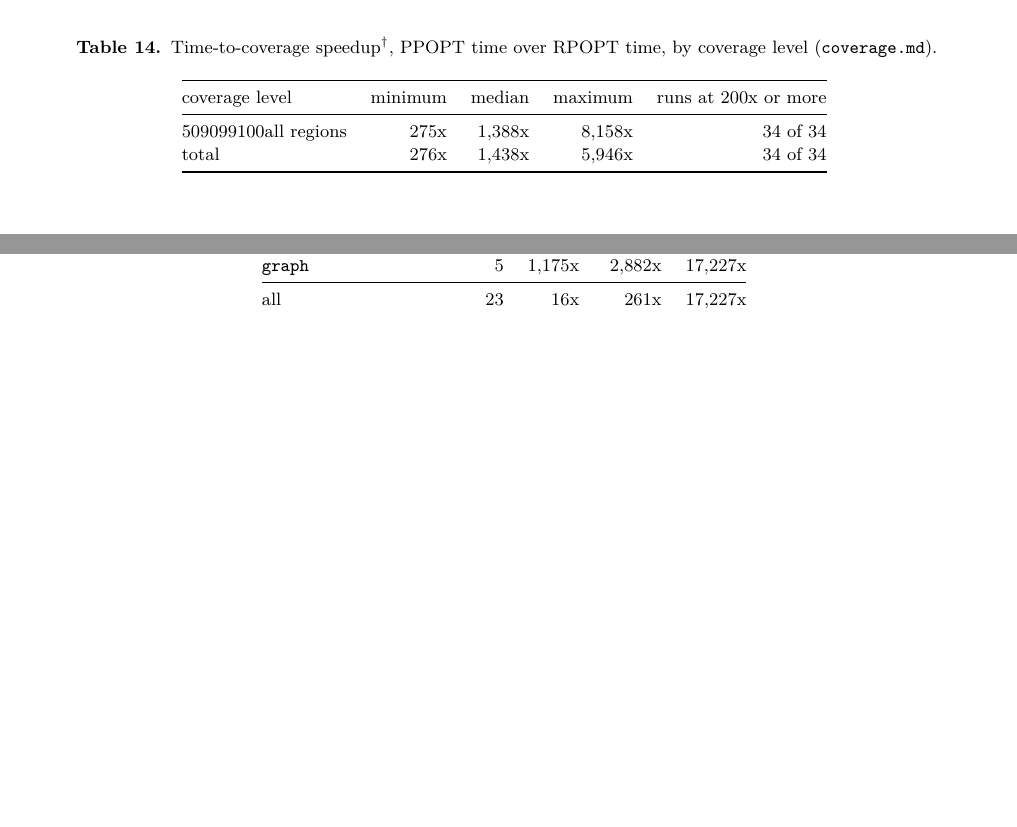
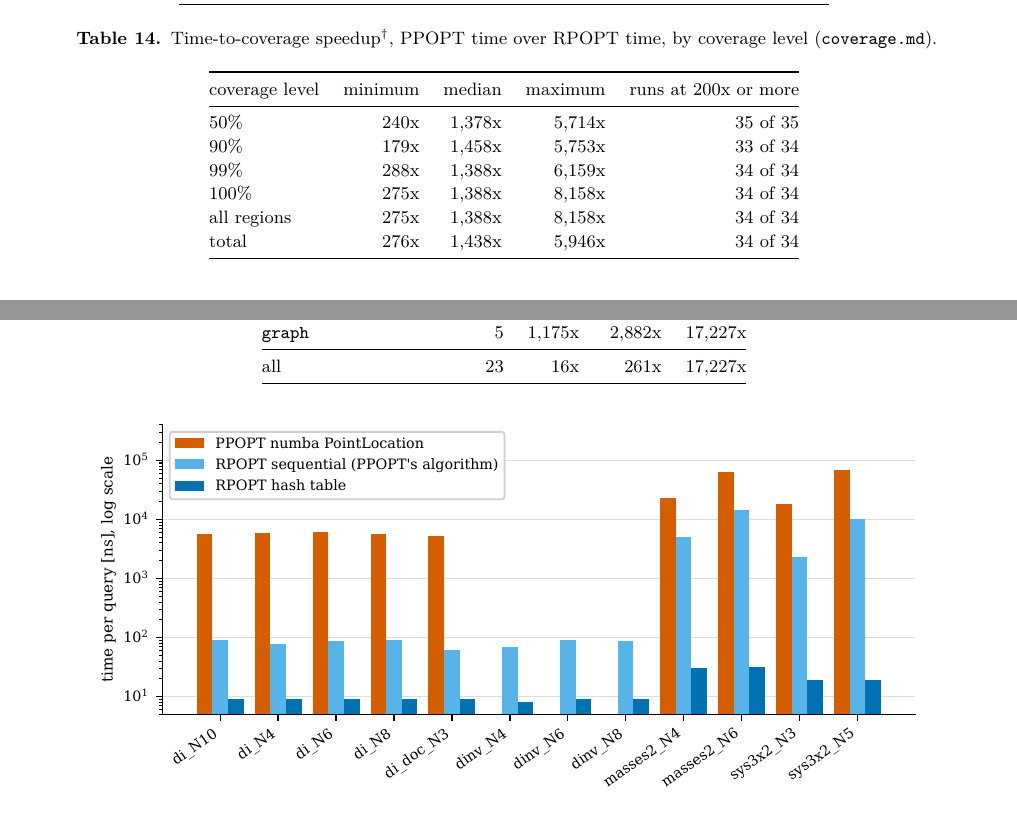
Before and after one commit to markmarkchen/RPOPT, a LaTeX paper (docs/technical-report/technical_report.tex, which reads docs/technical-report/tables/tab_coverage.tex): two parts of pages 12 and 14 of 24 before the commit and two parts of pages 12 and 14 of 21 after it, joined at a grey line, cut so that both start at the same text, the shorter picture padded with empty space. Compiled offline with pdfLaTeX.

Commit message:
Technical report fixes; README corrections
- report: escape % in the time-to-coverage table (rows were commented out), shorten an overlong URL,
  commit the five figure PDFs so the LaTeX source builds from the repository; 21 pages, no errors or
  overfull boxes
- README: large suite has up to 428,841 regions (pop_024); release-to-release regions are identical except
  mpLP graph, whose old partitions had gaps; list all eleven added algorithms
- bench/README: refresh the stale PPOPT speedup summary with the quiet-machine numbers

Co-Authored-By: Claude Opus 5.5 <noreply@anthropic.com>
Claude-Session: https://claude.ai/code/session_01TaEz5PS9aVmyVAgXazt52F

```diff
--- a/docs/technical-report/tables/tab_coverage.tex
+++ b/docs/technical-report/tables/tab_coverage.tex
@@ -2,10 +2,10 @@
 \toprule
 coverage level & minimum & median & maximum & runs at 200x or more \\
 \midrule
-50% & 240x & 1,378x & 5,714x & 35 of 35 \\
-90% & 179x & 1,458x & 5,753x & 33 of 34 \\
-99% & 288x & 1,388x & 6,159x & 34 of 34 \\
-100% & 275x & 1,388x & 8,158x & 34 of 34 \\
+50\% & 240x & 1,378x & 5,714x & 35 of 35 \\
+90\% & 179x & 1,458x & 5,753x & 33 of 34 \\
+99\% & 288x & 1,388x & 6,159x & 34 of 34 \\
+100\% & 275x & 1,388x & 8,158x & 34 of 34 \\
 all regions & 275x & 1,388x & 8,158x & 34 of 34 \\
 total & 276x & 1,438x & 5,946x & 34 of 34 \\
 \bottomrule
```
Also changed, not shown: docs/technical-report/technical_report.tex (+1 -1 lines), README.md, bench/README.md, docs/technical-report/figures/fig_mplp.pdf (added), docs/technical-report/figures/fig_mpqp_same.pdf (added), docs/technical-report/figures/fig_pl.pdf (added), docs/technical-report/figures/fig_scaling.pdf (added), docs/technical-report/figures/fig_scoreboard.pdf (added), docs/technical-report/technical_report.pdf, 1 other file.
